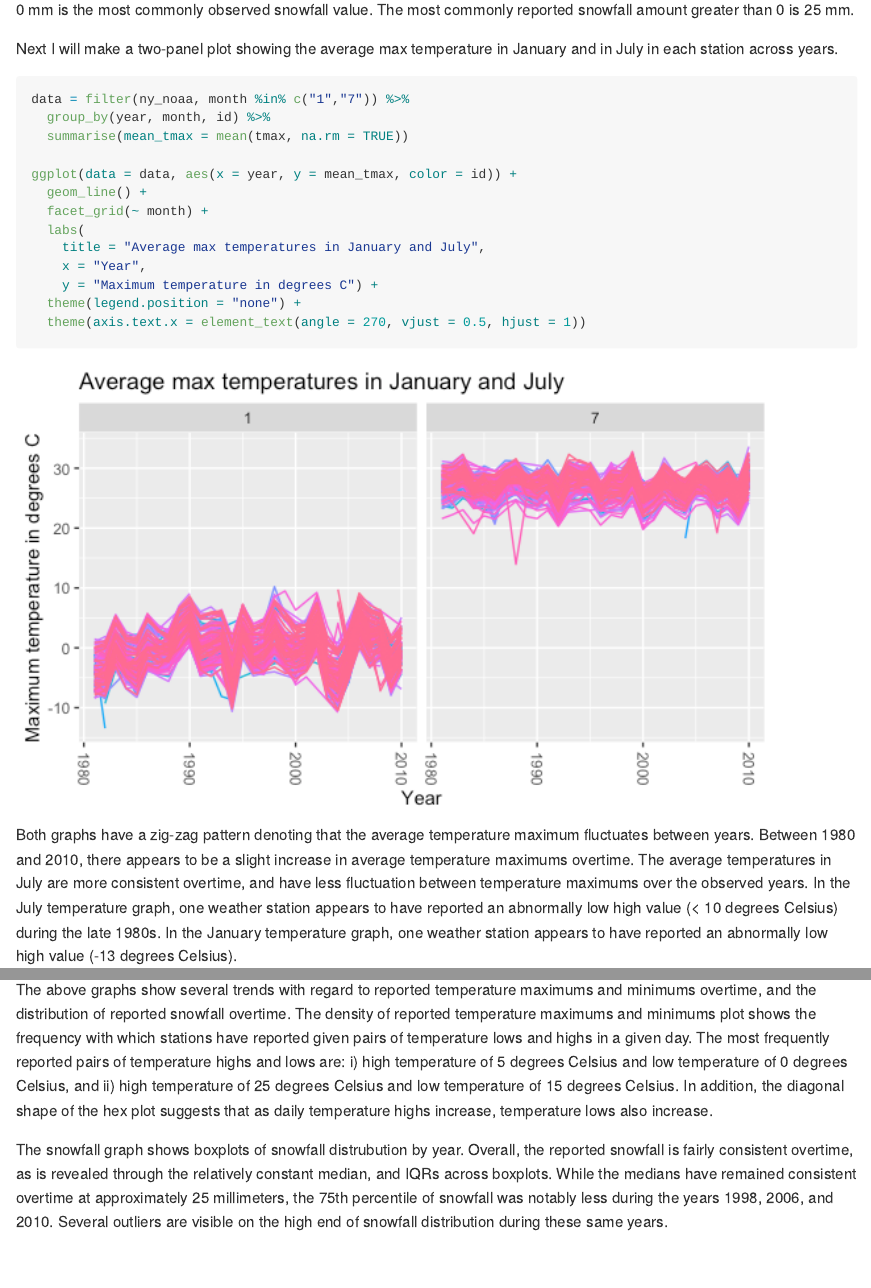
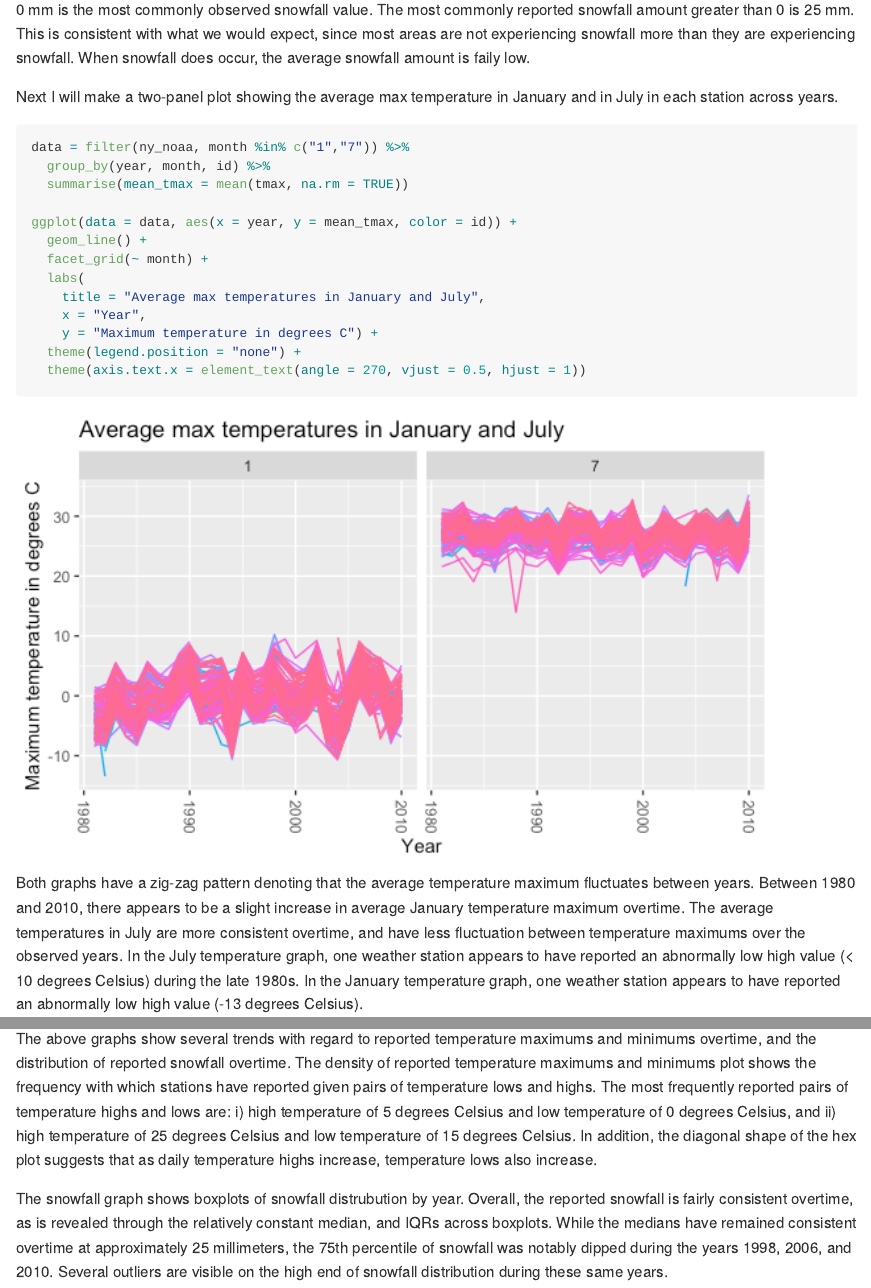
Before and after one commit to cma2226/p8105_hw3_cma2226, an R Markdown document (p8105_hw3_cma2226.Rmd): the page in a window 1100 px wide, from 8770 px down, and a second part further down, joined at a grey line. The pictures show the output file p8105_hw3_cma2226.md that the author committed with the source, drawn offline in the style of GitHub; long lines of code are wrapped.

Commit message:
Updated descriptions of datasets

````diff
--- a/p8105_hw3_cma2226.Rmd
+++ b/p8105_hw3_cma2226.Rmd
@@ -204,7 +204,7 @@ ny_noaa %>%
   arrange(desc(n_obs))
 ```
 
-0 mm is the most commonly observed snowfall value. The most commonly reported snowfall amount greater than 0 is 25 mm.
+0 mm is the most commonly observed snowfall value. The most commonly reported snowfall amount greater than 0 is 25 mm. This is consistent with what we would expect, since most areas are not experiencing snowfall more than they are experiencing snowfall. When snowfall does occur, the average snowfall amount is faily low.
 
 Next I will make a two-panel plot showing the average max temperature in January and in July in each station across years.
 
@@ -225,7 +225,7 @@ ggplot(data = data, aes(x = year, y = mean_tmax, color = id)) +
 
 ```
 
-Both graphs have a zig-zag pattern denoting that the average temperature maximum fluctuates between years. Between 1980 and 2010, there appears to be a slight increase in average temperature maximums overtime. The average temperatures in July are more consistent overtime, and have less fluctuation between temperature maximums over the observed years. In the July temperature graph, one weather station appears to have reported an abnormally low high value (< 10 degrees Celsius) during the late 1980s. In the January temperature graph, one weather station appears to have reported an abnormally low high value (-13 degrees Celsius).
+Both graphs have a zig-zag pattern denoting that the average temperature maximum fluctuates between years. Between 1980 and 2010, there appears to be a slight increase in average January temperature maximum overtime. The average temperatures in July are more consistent overtime, and have less fluctuation between temperature maximums over the observed years. In the July temperature graph, one weather station appears to have reported an abnormally low high value (< 10 degrees Celsius) during the late 1980s. In the January temperature graph, one weather station appears to have reported an abnormally low high value (-13 degrees Celsius).
 
 As one would expect, the temperature highs in July are significantly higher than the temperature highs in January.
 
@@ -257,6 +257,6 @@ hex / snowfall_plot
 
 ```
 
-The above graphs show several trends with regard to reported temperature maximums and minimums overtime, and the distribution of reported snowfall overtime. The density of reported temperature maximums and minimums plot shows the frequency with which stations have reported given pairs of temperature lows and highs in a given day. The most frequently reported pairs of temperature highs and lows are: i) high temperature of 5 degrees Celsius and low temperature of 0 degrees Celsius, and ii) high temperature of 25 degrees Celsius and low temperature of 15 degrees Celsius. In addition, the diagonal shape of the hex plot suggests that as daily temperature highs increase, temperature lows also increase.
+The above graphs show several trends with regard to reported temperature maximums and minimums overtime, and the distribution of reported snowfall overtime. The density of reported temperature maximums and minimums plot shows the frequency with which stations have reported given pairs of temperature lows and highs. The most frequently reported pairs of temperature highs and lows are: i) high temperature of 5 degrees Celsius and low temperature of 0 degrees Celsius, and ii) high temperature of 25 degrees Celsius and low temperature of 15 degrees Celsius. In addition, the diagonal shape of the hex plot suggests that as daily temperature highs increase, temperature lows also increase.
 
-The snowfall graph shows boxplots of snowfall distrubution by year. Overall, the reported snowfall is fairly consistent overtime, as is revealed through the relatively constant median, and IQRs across boxplots. While the medians have remained consistent overtime at approximately 25 millimeters, the 75th percentile of snowfall was notably less during the years 1998, 2006, and 2010. Several outliers are visible on the high end of snowfall distribution during these same years.
+The snowfall graph shows boxplots of snowfall distrubution by year. Overall, the reported snowfall is fairly consistent overtime, as is revealed through the relatively constant median, and IQRs across boxplots. While the medians have remained consistent overtime at approximately 25 millimeters, the 75th percentile of snowfall was notably dipped during the years 1998, 2006, and 2010. Several outliers are visible on the high end of snowfall distribution during these same years.
````
Also changed, not shown: p8105_hw3_cma2226.md.
